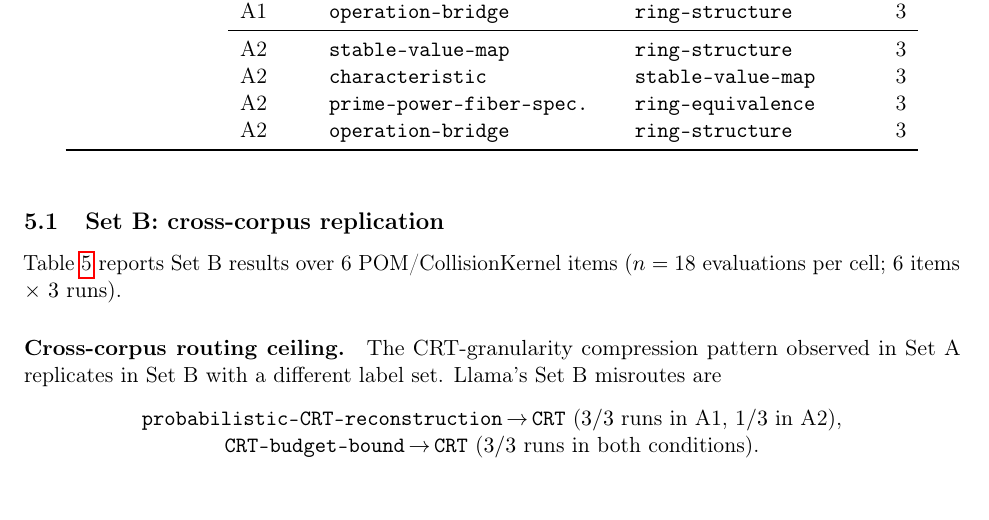
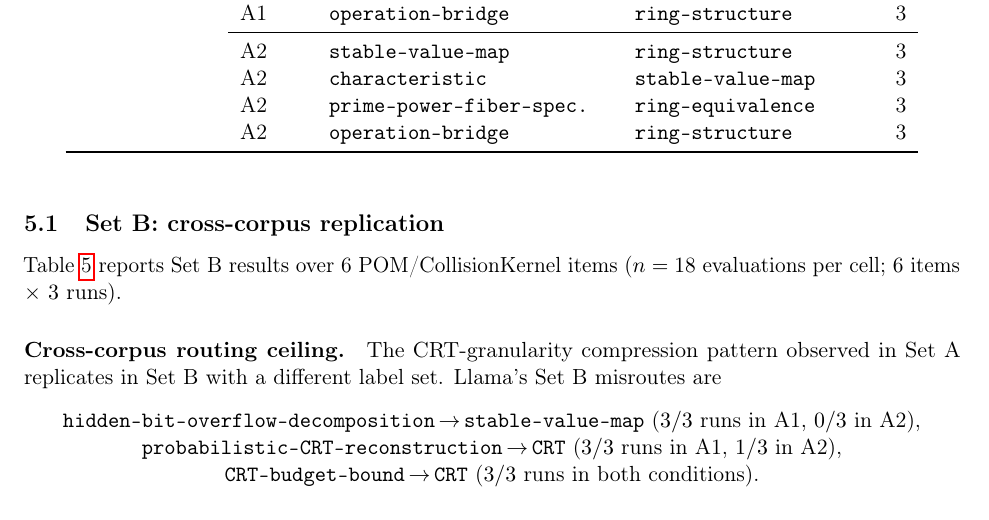
Before and after one commit to bytepro-ai/fiber-routing-eval, a LaTeX paper (papers/main.tex): part of page 6 of 10, cut so that both start at the same text. Compiled offline with pdfLaTeX.

Commit message:
Add omitted Llama Set B misroute (hidden-bit-overflow-decomposition)

```diff
--- a/papers/main.tex
+++ b/papers/main.tex
@@ -466,6 +466,8 @@ Set~B with a different label set.
 Llama's Set~B misroutes are
 \begin{center}
 \begin{tabular}{c}
+\texttt{hidden{-}bit{-}overflow{-}decomposition}\,$\to$\,\texttt{stable{-}value{-}map}
+($3/3$ runs in A1, $0/3$ in A2),\\
 \texttt{probabilistic{-}CRT{-}reconstruction}\,$\to$\,\texttt{CRT}
 ($3/3$ runs in A1, $1/3$ in A2),\\
 \texttt{CRT{-}budget{-}bound}\,$\to$\,\texttt{CRT}
```
